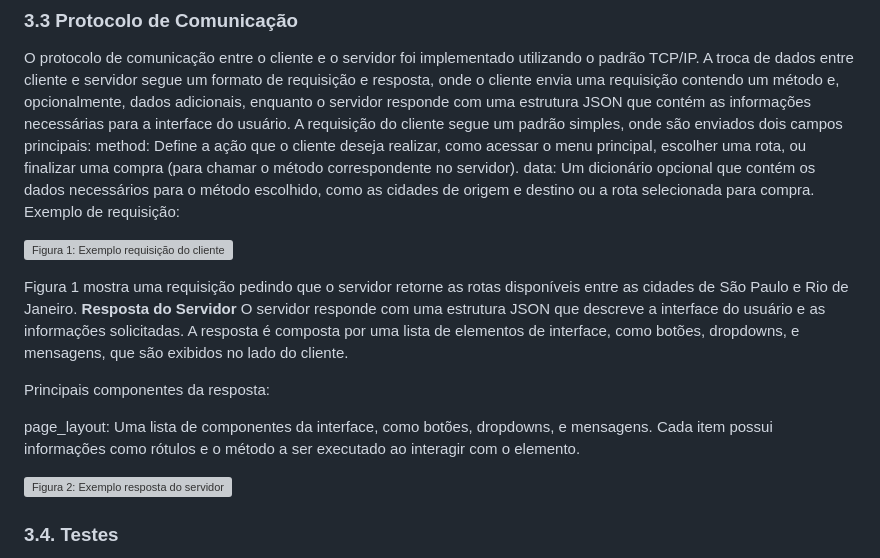
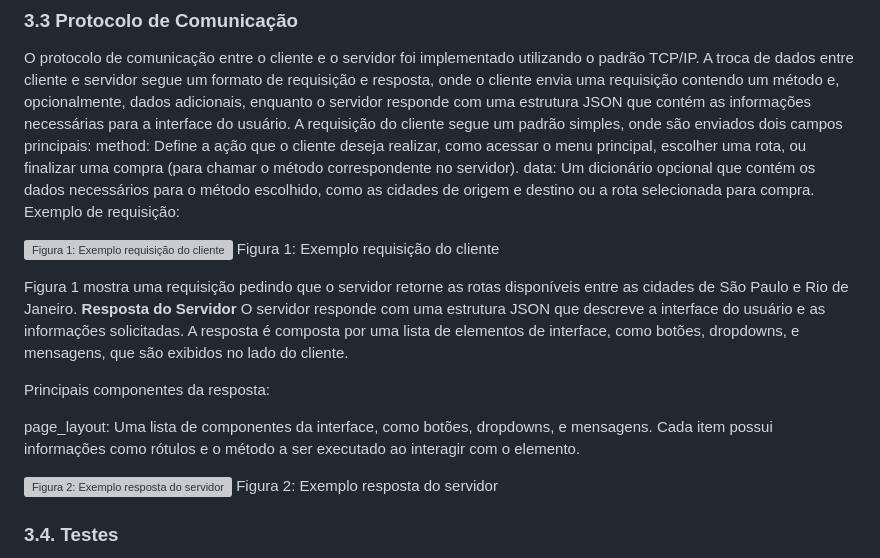
Before and after one commit to DaviJat/pbl-redes, a Markdown page: README.md, the part around the change. Drawn GitHub-style; grey boxes are pictures that could not be loaded.

```diff
--- a/README.md
+++ b/README.md
@@ -62,6 +62,7 @@ data: Um dicionário opcional que contém os dados necessários para o método e
 Exemplo de requisição:
 
 ![Figura 1: Exemplo requisição do cliente](https://github.com/user-attachments/assets/eff8e70b-3c1c-4447-bb58-39644563b66b)
+Figura 1: Exemplo requisição do cliente
 
 Figura 1 mostra uma requisição pedindo que o servidor retorne as rotas disponíveis entre as cidades de São Paulo e Rio de Janeiro.
 **Resposta do Servidor**
@@ -72,6 +73,7 @@ Principais componentes da resposta:
 page_layout: Uma lista de componentes da interface, como botões, dropdowns, e mensagens. Cada item possui informações como rótulos e o método a ser executado ao interagir com o elemento.
 
 ![Figura 2: Exemplo resposta do servidor](https://github.com/user-attachments/assets/c2061d4d-02cc-4cc0-9f62-91ab4baef5ab)
+Figura 2: Exemplo resposta do servidor
 
 ### 3.4. Testes
 Nos primeiros testes realizados com os protótipos, descritos no tópico _2.2 Desenvolvimento de protótipos de funcionamento_, foi possível conectar dois clientes simultaneamente ao servidor, cada um em máquinas diferentes, simulando cenários reais de compra de passagens. Esses testes iniciais tinham como objetivo validar a capacidade do sistema de gerenciar múltiplas conexões, verificar a integridade das informações compartilhadas e garantir que atualizações, como a redução de passagens disponíveis, fossem refletidas em tempo real para todos os clientes conectados.
```
